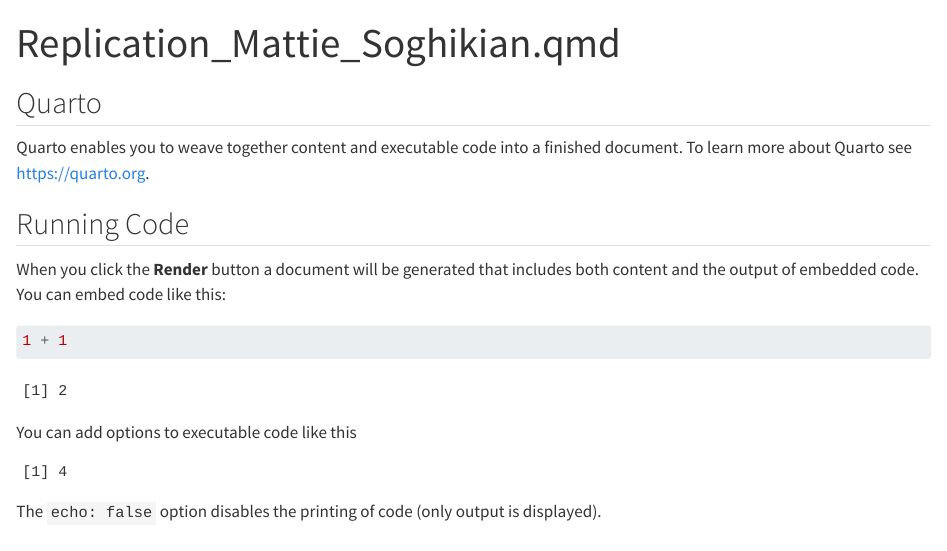
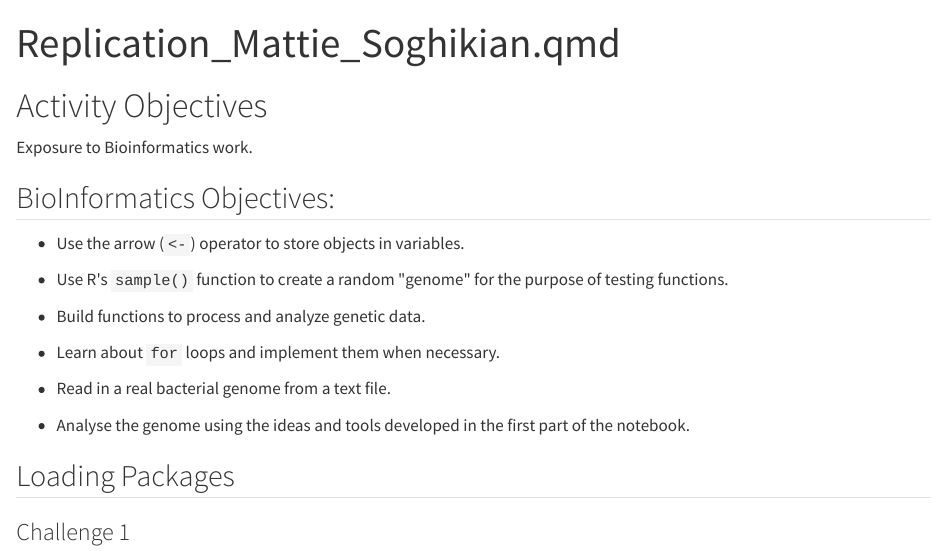
Before and after one commit to agmath/BIO4ST1_Group2, a Quarto document (Replication_Mattie_Soghikian.qmd): the page in a window 1100 px wide, from its top. Rendered offline with R 4.5, knitr and Pandoc in place of Quarto, with nearby package versions.

Commit message:
getting started

````diff
--- a/Replication_Mattie_Soghikian.qmd
+++ b/Replication_Mattie_Soghikian.qmd
@@ -4,23 +4,33 @@
 editor: visual
 ---
 
-## Quarto
+# Activity Objectives
 
-Quarto enables you to weave together content and executable code into a finished document. To learn more about Quarto see <https://quarto.org>.
+Exposure to Bioinformatics work.
 
-## Running Code
+## BioInformatics Objectives:
 
-When you click the **Render** button a document will be generated that includes both content and the output of embedded code. You can embed code like this:
+-   Use the arrow (`<-`) operator to store objects in variables.
 
-```{r}
-1 + 1
+-   Use R\'s `sample()` function to create a random \"genome\" for the purpose of testing functions.
+
+-   Build functions to process and analyze genetic data.
+
+-   Learn about `for` loops and implement them when necessary.
+
+-   Read in a real bacterial genome from a text file.
+
+-   Analyse the genome using the ideas and tools developed in the first part of the notebook.
+
+## Loading Packages
+
+```{r setup, include = FALSE}
+#Load in any packages you need
+library(tidyverse)
+
+#Read in any data
 ```
 
-You can add options to executable code like this
+### Challenge 1
 
-```{r}
-#| echo: false
-2 * 2
-```
-
-The `echo: false` option disables the printing of code (only output is displayed).
+###
````
Also changed, not shown: Replication_Mattie_Soghikian.html.
